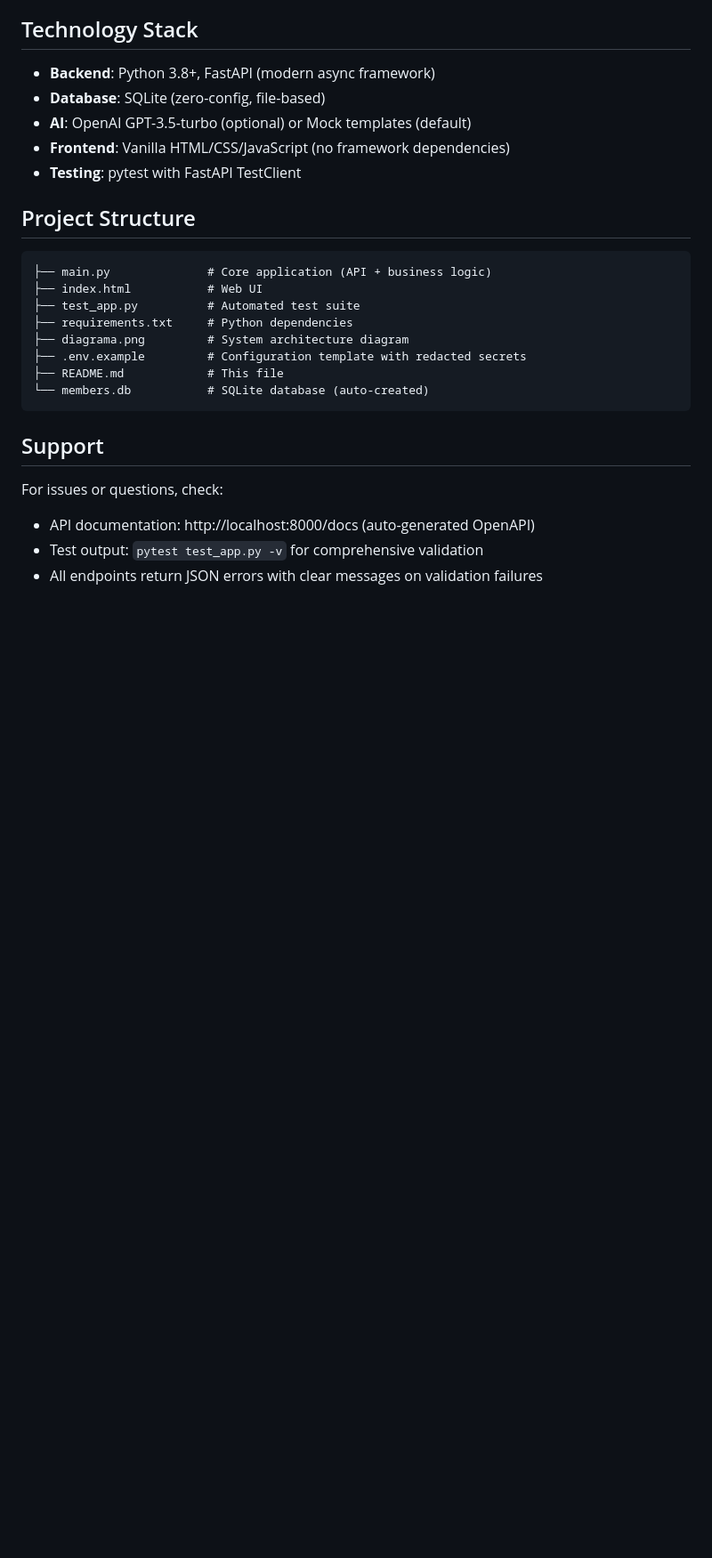
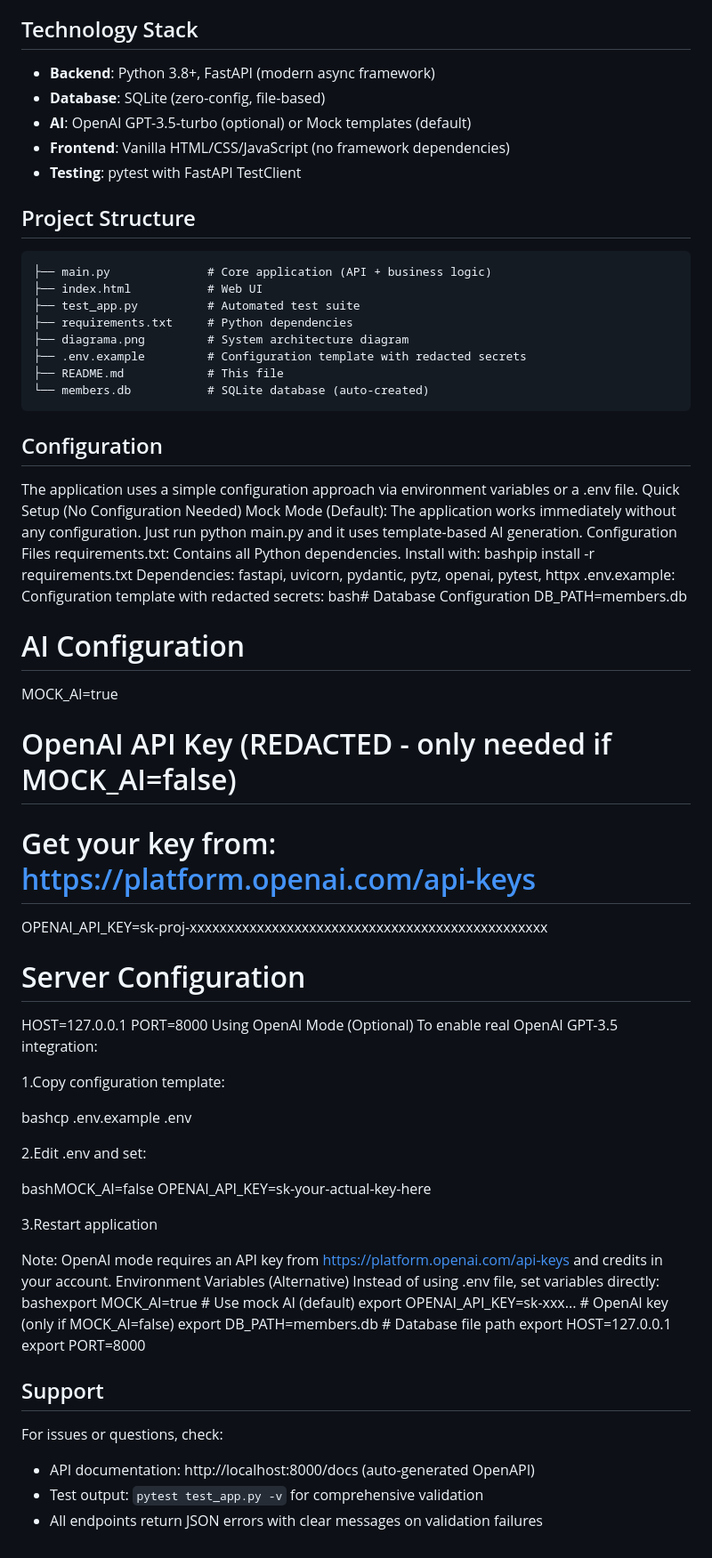
Before and after one commit to DianaLaura54/Datavid-Celebration-Planner, a Markdown page: README.md, the part around the change. Shown: that part at 89% size. Rendered like a GitHub page; blank space fills up the shorter version.

````diff
--- a/README.md
+++ b/README.md
@@ -184,7 +184,50 @@ This data allows reviewers to immediately test sorting by upcoming birthdays and
 ├── README.md            # This file
 └── members.db           # SQLite database (auto-created)
 ```
+## Configuration
+The application uses a simple configuration approach via environment variables or a .env file.
+Quick Setup (No Configuration Needed)
+Mock Mode (Default): The application works immediately without any configuration. Just run python main.py and it uses template-based AI generation.
+Configuration Files
+requirements.txt: Contains all Python dependencies. Install with:
+bashpip install -r requirements.txt
+Dependencies: fastapi, uvicorn, pydantic, pytz, openai, pytest, httpx
+.env.example: Configuration template with redacted secrets:
+bash# Database Configuration
+DB_PATH=members.db
 
+# AI Configuration
+MOCK_AI=true
+
+# OpenAI API Key (REDACTED - only needed if MOCK_AI=false)
+# Get your key from: https://platform.openai.com/api-keys
+OPENAI_API_KEY=sk-proj-xxxxxxxxxxxxxxxxxxxxxxxxxxxxxxxxxxxxxxxxxxxxxxxx
+
+# Server Configuration
+HOST=127.0.0.1
+PORT=8000
+Using OpenAI Mode (Optional)
+To enable real OpenAI GPT-3.5 integration:
+
+1.Copy configuration template:
+
+bashcp .env.example .env
+
+2.Edit .env and set:
+
+bashMOCK_AI=false
+OPENAI_API_KEY=sk-your-actual-key-here
+
+3.Restart application
+
+Note: OpenAI mode requires an API key from https://platform.openai.com/api-keys and credits in your account.
+Environment Variables (Alternative)
+Instead of using .env file, set variables directly:
+bashexport MOCK_AI=true              # Use mock AI (default)
+export OPENAI_API_KEY=sk-xxx...  # OpenAI key (only if MOCK_AI=false)
+export DB_PATH=members.db        # Database file path
+export HOST=127.0.0.1
+export PORT=8000
 
 ## Support
 
````
